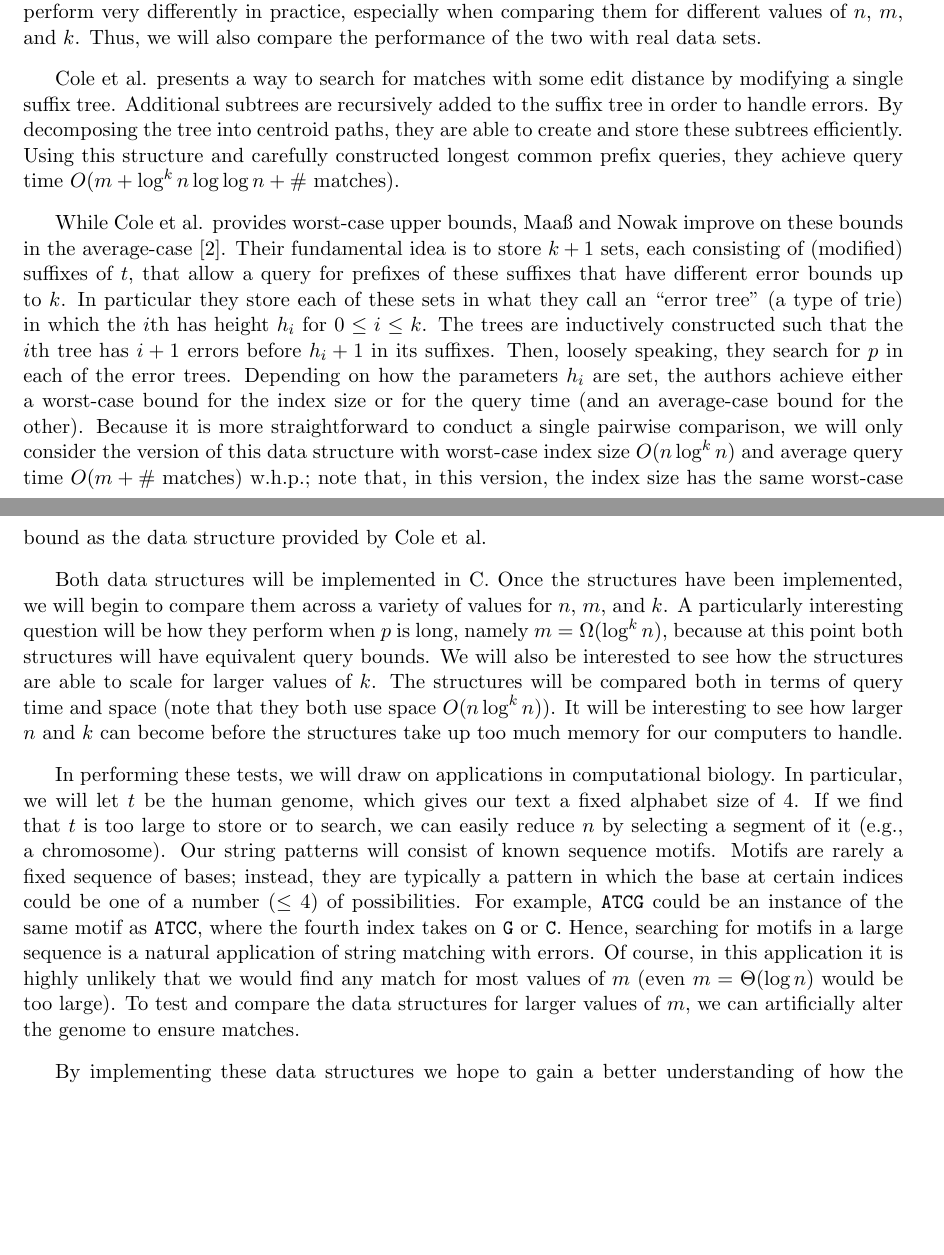
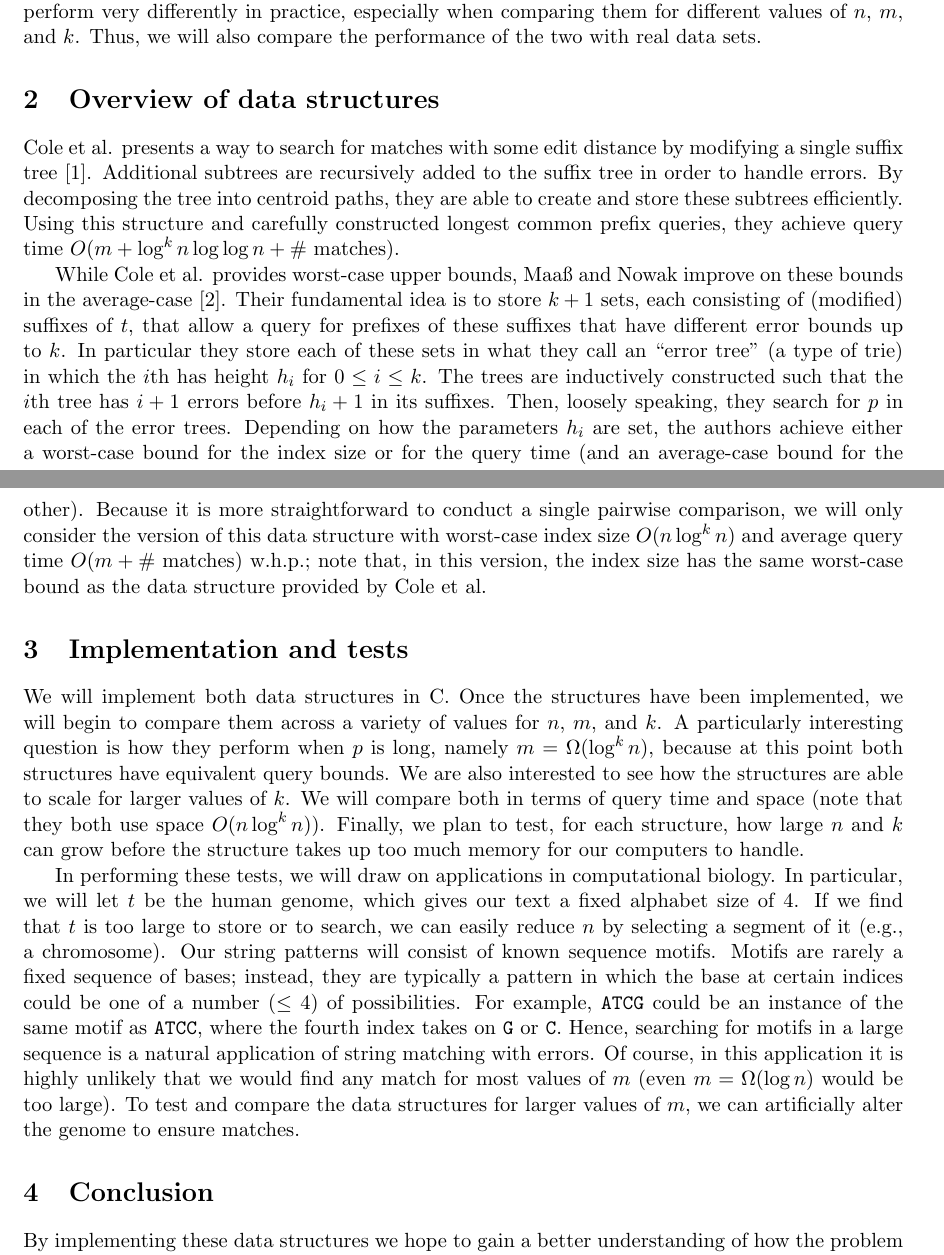
Before and after one commit to haydenm/6851-final-project, a LaTeX document (proposal/proposal.tex): two parts of pages 1 and 2 of 2, joined at a grey line, cut so that both start at the same text, the shorter picture padded with empty space. Compiled offline with pdfLaTeX.

Commit message:
Updates proposal with some wording changes and section headers.

```diff
--- a/proposal/proposal.tex
+++ b/proposal/proposal.tex
@@ -3,7 +3,7 @@
 \usepackage{amsmath, amsfonts}
 \usepackage{complexity}
 \usepackage{nopageno}
-\setlength{\parskip}{0.8em}
+%\setlength{\parskip}{0.8em}
 \begin{document}
 
 \begin{center} \Large
@@ -27,7 +29,9 @@ We therefore will first implement these structures independently, and test and t
 Furthermore, these two data structures clearly have similar bounds in theory, but constant factors may cause them to perform very differently in practice, especially when comparing them for different values of $n$, $m$, and $k$.
 Thus, we will also compare the performance of the two with real data sets.
 
-Cole et al. presents a way to search for matches with some edit distance by modifying a single suffix tree.
+\section{Overview of data structures}
+
+Cole et al. presents a way to search for matches with some edit distance by modifying a single suffix tree \cite{cole}.
 Additional subtrees are recursively added to the suffix tree in order to handle errors.
 By decomposing the tree into centroid paths, they are able to create and store these subtrees efficiently.
 Using this structure and carefully constructed longest common prefix queries, they achieve query time $O(m + \log^k{n} \log{\log{n}} + \text{\# matches})$.
@@ -40,12 +44,14 @@ Then, loosely speaking, they search for $p$ in each of the error trees.
 Depending on how the parameters $h_i$ are set, the authors achieve either a worst-case bound for the index size or for the query time (and an average-case bound for the other).
 Because it is more straightforward to conduct a single pairwise comparison, we will only consider the version of this data structure with worst-case index size $O(n \log^k n)$ and average query time $O(m + \text{\# matches})$ w.h.p.; note that, in this version, the index size has the same worst-case bound as the data structure provided by Cole et al.
 
-Both data structures will be implemented in C.
+\section{Implementation and tests}
+
+We will implement both data structures in C.
 Once the structures have been implemented, we will begin to compare them across a variety of values for $n$, $m$, and $k$.
-A particularly interesting question will be how they perform when $p$ is long, namely $m = \Omega(\log^k{n})$, because at this point both structures will have equivalent query bounds.
-We will also be interested to see how the structures are able to scale for larger values of $k$.
-The structures will be compared both in terms of query time and space (note that they both use space $O(n\log^k{n})$).
-It will be interesting to see how larger $n$ and $k$ can become before the structures take up too much memory for our computers to handle.
+A particularly interesting question is how they perform when $p$ is long, namely $m = \Omega(\log^k{n})$, because at this point both structures have equivalent query bounds.
+We are also interested to see how the structures are able to scale for larger values of $k$.
+We will compare both in terms of query time and space (note that they both use space $O(n\log^k{n})$).
+Finally, we plan to test, for each structure, how large $n$ and $k$ can grow before the structure takes up too much memory for our computers to handle.
 
 %\textbf{[[[How we do the implementations, tune them, and test them (e.g., varying n,k, and m; checking memory size; running times, etc. Maybe make some plots...]]]}
 
@@ -56,8 +62,10 @@ Our string patterns will consist of known sequence motifs.
 Motifs are rarely a fixed sequence of bases; instead, they are typically a pattern in which the base at certain indices could be one of a number ($\leq 4$) of possibilities.
 For example, \texttt{ATCG} could be an instance of the same motif as \texttt{ATCC}, where the fourth index takes on \texttt{G} or \texttt{C}.
 Hence, searching for motifs in a large sequence is a natural application of string matching with errors.
-Of course, in this application it is highly unlikely that we would find any match for most values of $m$ (even $m = \Theta(\log n)$ would be too large).
+Of course, in this application it is highly unlikely that we would find any match for most values of $m$ (even $m = \Omega(\log n)$ would be too large).
 To test and compare the data structures for larger values of $m$, we can artificially alter the genome to ensure matches.
+
+\section{Conclusion}
 
 By implementing these data structures we hope to gain a better understanding of how the problem of string matching with errors can be solved in practice, and also to see the limitations of current solutions.
 We anticipate that neither data structure will completely dominate the other, and thus hope to determine the circumstances under which each structure performs best.
```
Also changed, not shown: proposal/proposal.pdf, proposal/proposal.tex (2 more changed lines).
